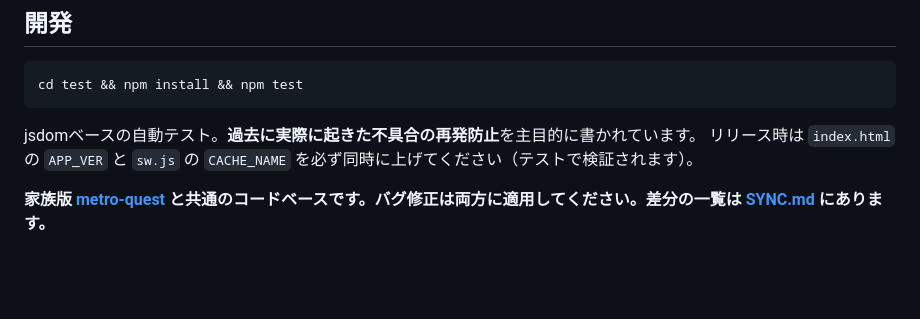
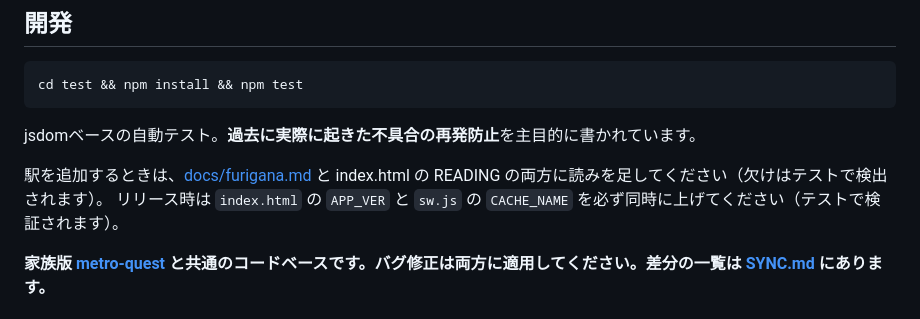
Before and after one commit to wwoooiiioooww/metro-quest-go, a Markdown page: README.md, the part around the change. GitHub-like rendering; blank space fills up the shorter version.

````diff
--- a/README.md
+++ b/README.md
@@ -86,6 +86,8 @@ cd test && npm install && npm test
 ```
 
 jsdomベースの自動テスト。**過去に実際に起きた不具合の再発防止**を主目的に書かれています。
+
+駅を追加するときは、[docs/furigana.md](docs/furigana.md) と index.html の READING の両方に読みを足してください（欠けはテストで検出されます）。
 リリース時は `index.html` の `APP_VER` と `sw.js` の `CACHE_NAME` を必ず同時に上げてください（テストで検証されます）。
 
 **家族版 [metro-quest](https://github.com/wwoooiiioooww/metro-quest) と共通のコードベースです。バグ修正は両方に適用してください。差分の一覧は [SYNC.md](SYNC.md) にあります。**
````
Also changed, not shown: docs/furigana.md (+7 -5 lines).
